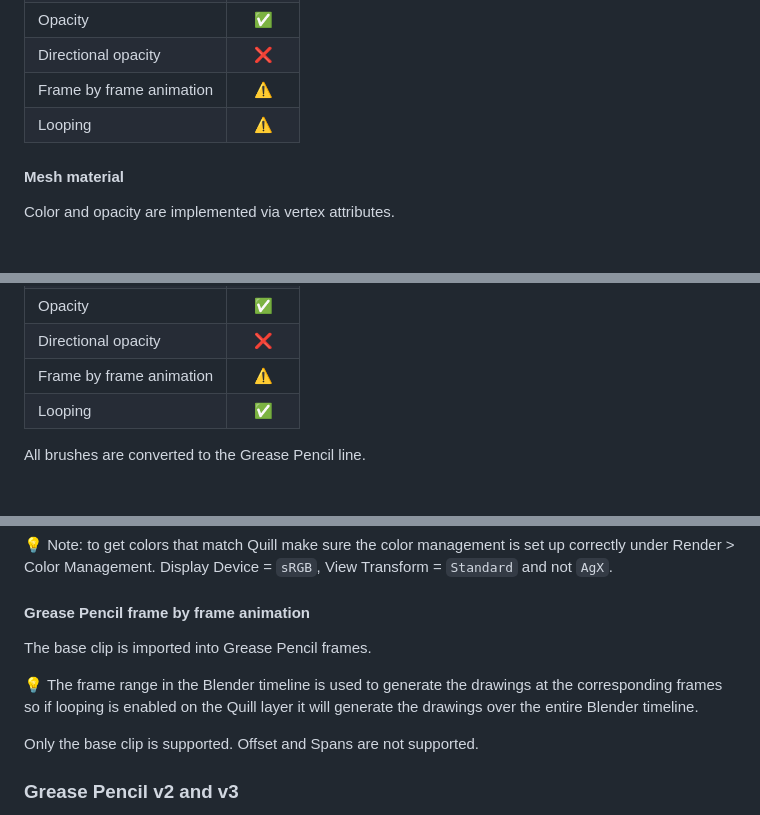
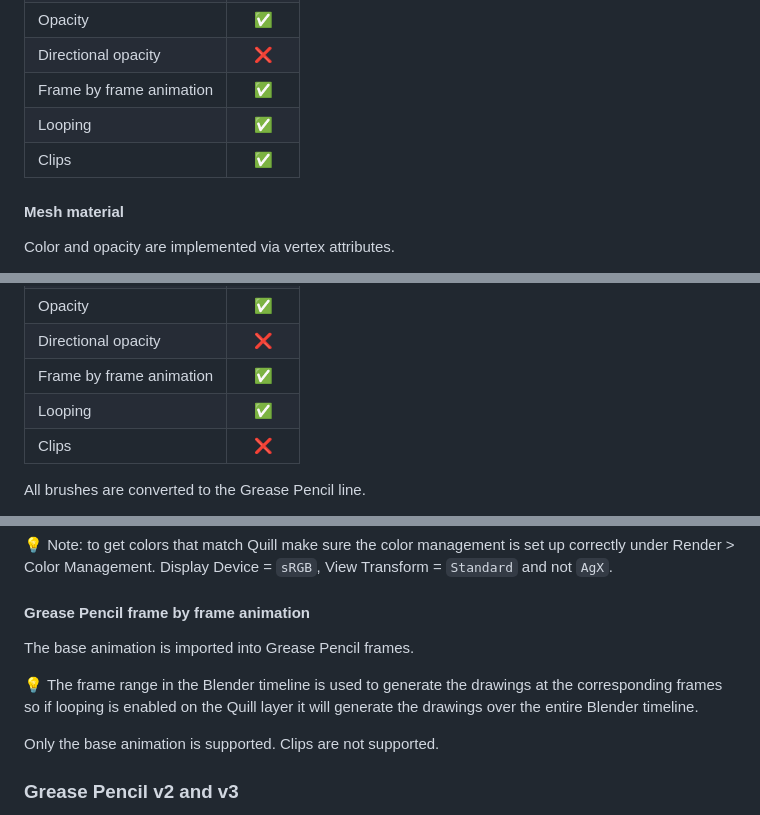
Before and after one commit to JoanCharmant/quill-blender, a Markdown page: docs/import.md, 3 parts joined by grey strips. GitHub-like rendering.

```diff
--- a/docs/import.md
+++ b/docs/import.md
@@ -78,8 +82,9 @@ The following features are supported when importing paint layers as Mesh
 | Color  | ✅ |
 | Opacity  | ✅ |
 | Directional opacity  | ❌ |
-| Frame by frame animation  | ⚠️ |
-| Looping  | ⚠️ |
+| Frame by frame animation  | ✅ |
+| Looping  | ✅ |
+| Clips  | ✅ |
 
 #### Mesh material
 Color and opacity are implemented via vertex attributes.
@@ -115,8 +120,9 @@ The following features are supported when importing paint layers as Grease Penci
 | Color  | ✅ |
 | Opacity  | ✅ |
 | Directional opacity  | ❌ |
-| Frame by frame animation  | ⚠️ |
+| Frame by frame animation  | ✅ |
 | Looping  | ✅ |
+| Clips  | ❌ |
 
 All brushes are converted to the Grease Pencil line.
 
@@ -135,11 +141,11 @@ The created strokes use the default Grease Pencil material with Line type = Line
 
 #### Grease Pencil frame by frame animation
 
-The base clip is imported into Grease Pencil frames.
+The base animation is imported into Grease Pencil frames.
 
 💡 The frame range in the Blender timeline is used to generate the drawings at the corresponding frames so if looping is enabled on the Quill layer it will generate the drawings over the entire Blender timeline.
 
-Only the base clip is supported. Offset and Spans are not supported.
+Only the base animation is supported. Clips are not supported.
 
 ### Grease Pencil v2 and v3
 Grease Pencil v2 (Blender 4.2 and below) and v3 (Blender 4.3 and above) are supported. If you find any anomalous behavior please report the problem.
```
Also changed, not shown: other parts of docs/import.md (+13 -9 lines), Changelog.md (+3 -2 lines), docs/images/import-dialog.png, 1 other file.
